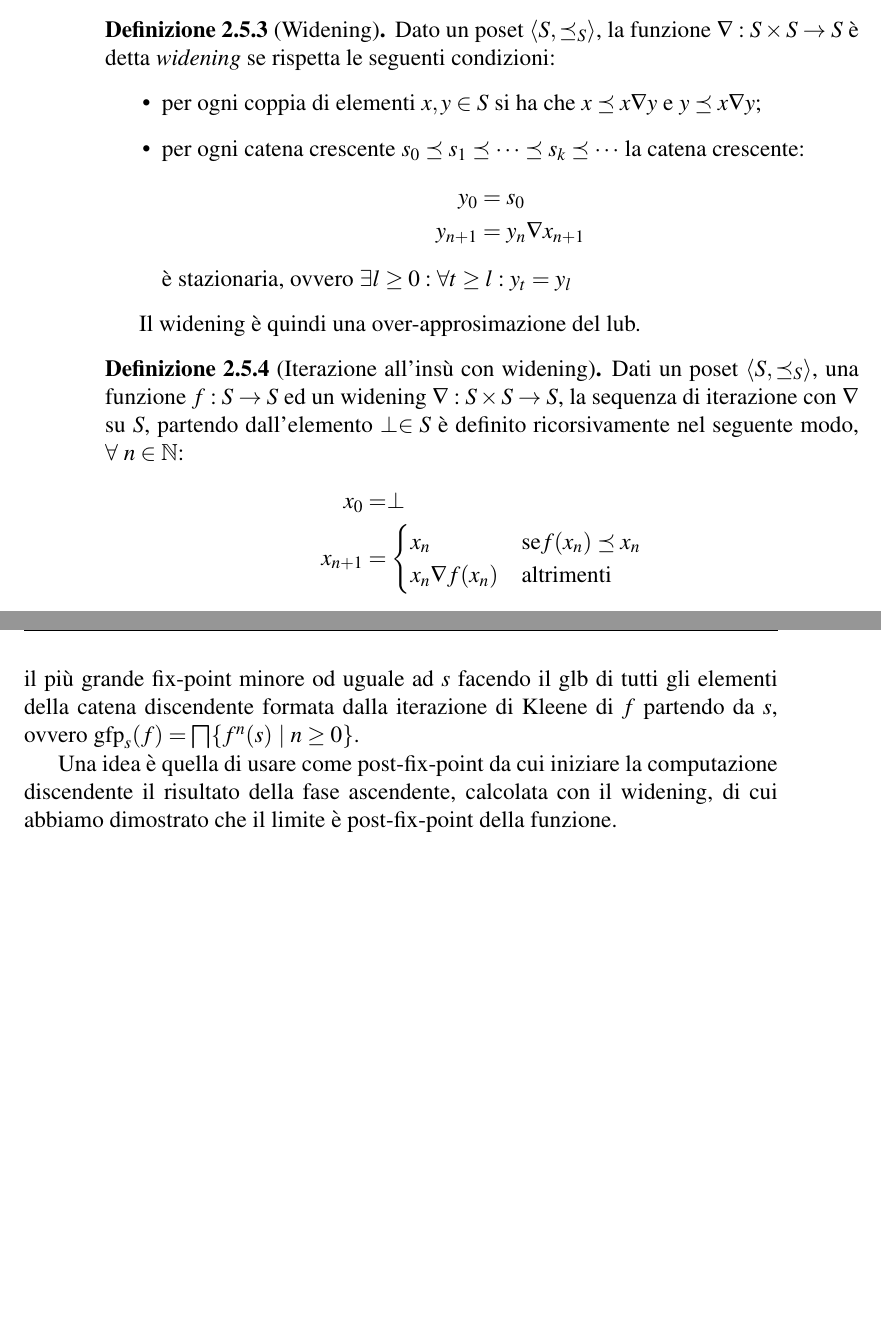
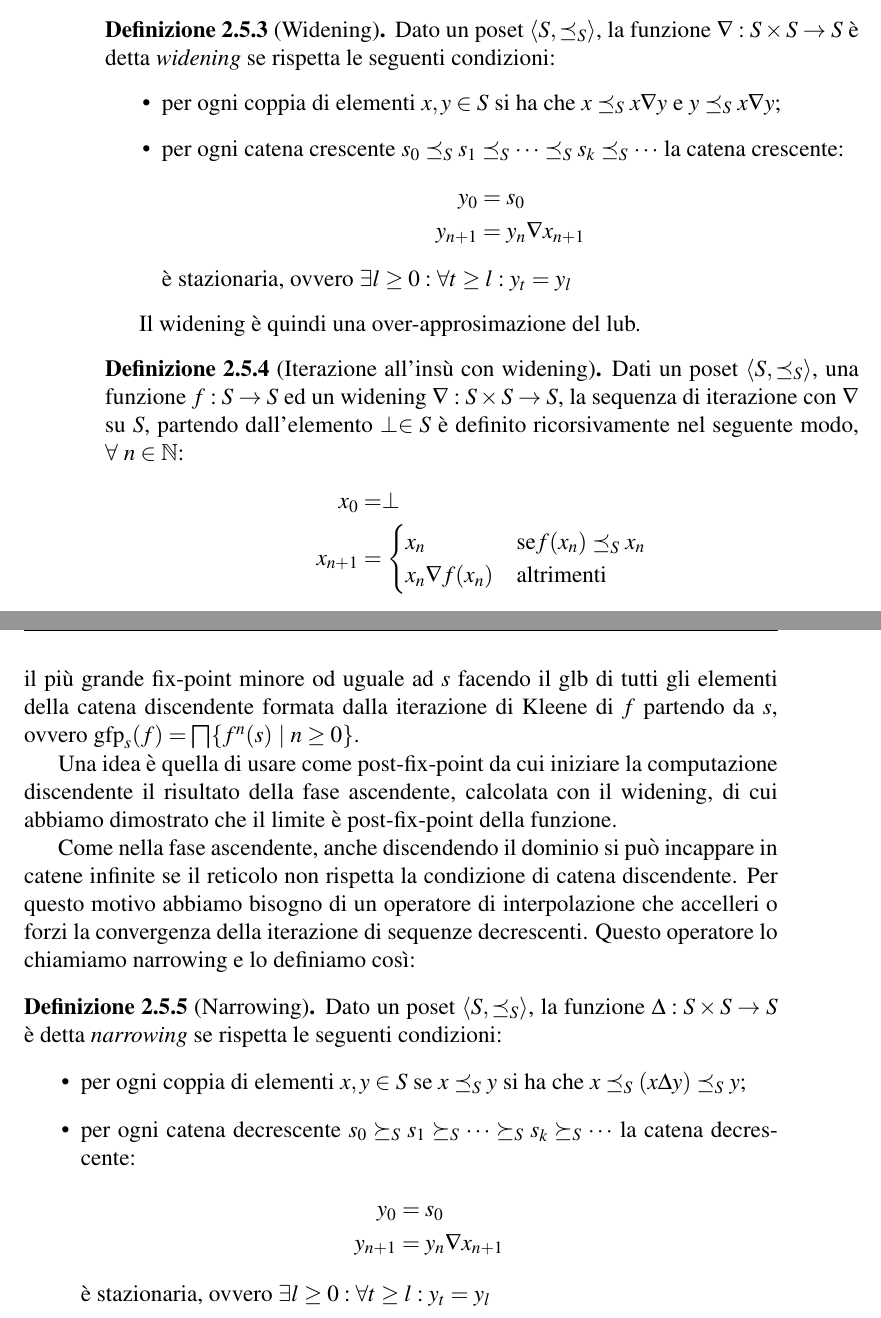
Before and after one commit to matteboro/tesi, a LaTeX thesis (Tesi.tex, which reads Capitoli/Background.tex): two parts of pages 34 and 35 of 50, joined at a grey line, cut so that both start at the same text, the shorter picture padded with empty space. Compiled offline with pdfLaTeX.

Commit message:
Updates from Overleaf

```diff
--- a/Capitoli/Background.tex
+++ b/Capitoli/Background.tex
@@ -715,8 +715,8 @@ Solo nel caso in cui il dominio astratto è finito o rispetta la condizione di c
 \begin{definition}[Widening]
 Dato un poset \(\simplePoset{S}\), la funzione \(\nabla:S\times S\rightarrow S\) è detta \textit{widening} se rispetta le seguenti condizioni:
 \begin{itemize}
-	\item per ogni coppia di elementi \(x, y\in S\) si ha che \(x\preceq x\nabla y\) e \(y\preceq x\nabla y\);
-	\item per ogni catena crescente \(s_0\preceq s_1\preceq\cdots\preceq s_k\preceq\cdots\) la catena crescente:
+	\item per ogni coppia di elementi \(x, y\in S\) si ha che \(x\preceq_S x\nabla y\) e \(y\preceq_S x\nabla y\);
+	\item per ogni catena crescente \(s_0\preceq_S s_1\preceq_S\cdots\preceq_S s_k\preceq_S\cdots\) la catena crescente:
 	\begin{align*}
 	y_0 &= s_0\\
 	y_{n+1} &= y_n\nabla x_{n+1}
@@ -731,7 +731,7 @@ Dati un poset \(\simplePoset{S}\), una funzione \(f:S\rightarrow S\) ed un widen
 \begin{align*}
 x_0 &= \perp \\
 x_{n+1} &=  \begin{cases}
-            x_n &\textrm{se} f(x_n)\preceq x_n \\
+            x_n &\textrm{se} f(x_n)\preceq_S x_n \\
             x_n \nabla f(x_n) &\textrm{altrimenti}
             \end{cases}
 \end{align*}
@@ -743,3 +743,18 @@ Questo ultimo risultato ci dice che applicando il widening otterremo in un tempo
 Più generalmente se abbiamo un reticolo completo \(\completeLattice{S}\), partendo da un post-fix-point \(s\in S\) di una funzione continua \(f:S\rightarrow S\) si può scendere verso il più grande fix-point minore od uguale ad \(s\) facendo il glb di tutti gli elementi della catena discendente formata dalla iterazione di Kleene di \(f\) partendo da \(s\), ovvero \(\textrm{gfp}_s(f)=\bigsqcap\{f^n(s)\ |\ n\geq 0\}\).
 
 Una idea è quella di usare come post-fix-point da cui iniziare la computazione discendente il risultato della fase ascendente, calcolata con il widening, di cui abbiamo dimostrato che il limite è post-fix-point della funzione.
+
+Come nella fase ascendente, anche discendendo il dominio si può incappare in catene infinite se il reticolo non rispetta la condizione di catena discendente. Per questo motivo abbiamo bisogno di un operatore di interpolazione che accelleri o forzi la convergenza della iterazione di sequenze decrescenti. Questo operatore lo chiamiamo narrowing e lo definiamo così:
+
+\begin{definition}[Narrowing]
+Dato un poset \(\simplePoset{S}\), la funzione \(\Delta:S\times S\rightarrow S\) è detta \textit{narrowing} se rispetta le seguenti condizioni:
+\begin{itemize}
+	\item per ogni coppia di elementi \(x, y\in S\) se \(x\preceq_S y\) si ha che \(x\preceq_S (x\Delta y) \preceq_S y\);
+	\item per ogni catena decrescente \(s_0\succeq_S s_1\succeq_S\cdots\succeq_S s_k\succeq_S\cdots\) la catena decrescente:
+	\begin{align*}
+	y_0 &= s_0\\
+	y_{n+1} &= y_n\nabla x_{n+1}
+	\end{align*}
+	è stazionaria, ovvero \(\exists l\ge 0:\forall t\geq l: y_t = y_l\)
+\end{itemize}
+\end{definition}
```
